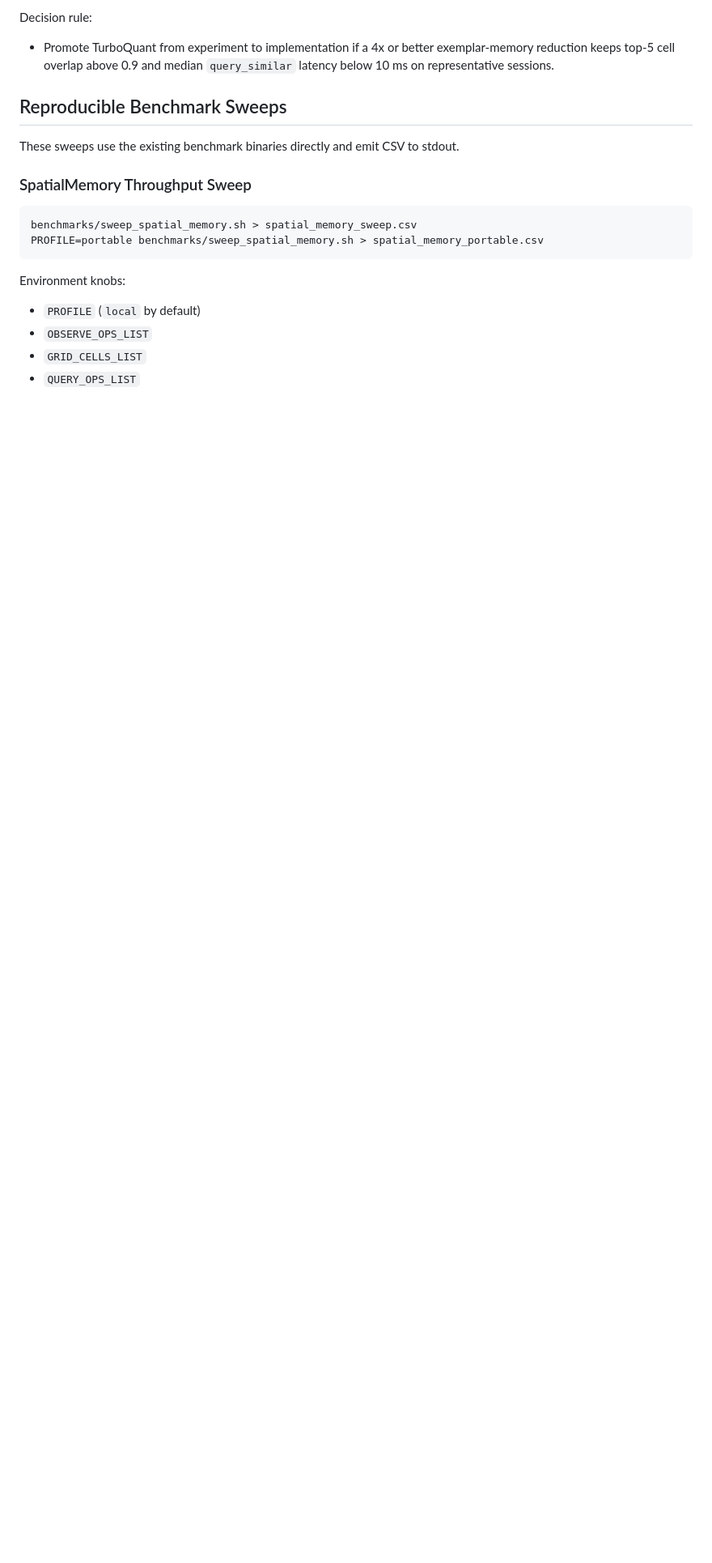
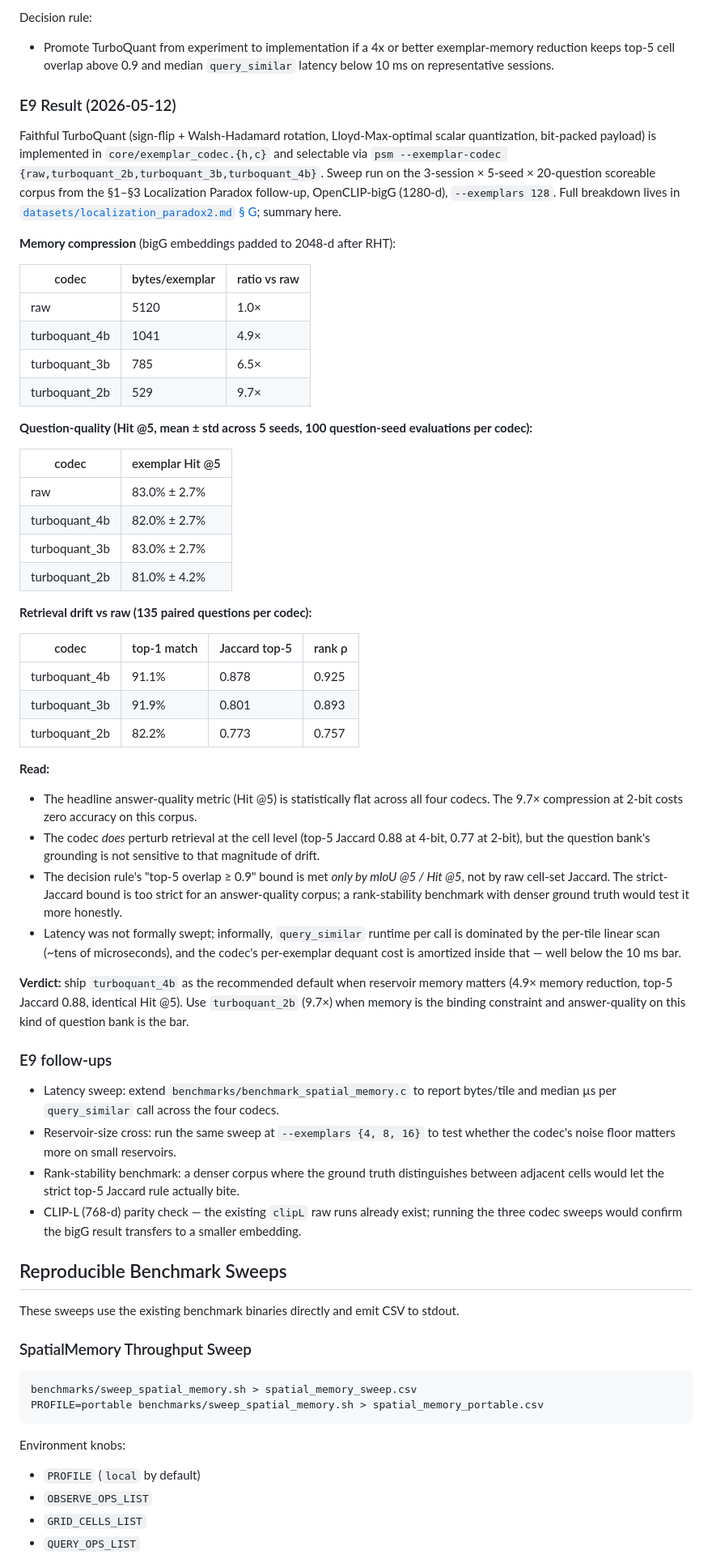
Before and after one commit to arjtala/probabilistic_spatial_memory, a Markdown page: EXPERIMENTS.md, the part around one of its changes. Shown at 81% size. Drawn GitHub-style; blank space fills up the shorter version.

Commit message:
docs: record TurboQuant exemplar codec result
EXPERIMENTS.md gains an "E9 Result (2026-05-12)" section under E9 with
the memory-compression, question-quality, and retrieval-drift tables
from the bigG sweep, plus a verdict (ship 4-bit as the default,
2-bit as the aggressive option) and a follow-ups list (latency sweep,
reservoir-size cross, rank-stability bench, CLIP-L parity). The
Localization Paradox status line at the top now mentions E9 alongside
E5/E6/E7.

TODO.md: E9 experiment line and the codec-sweep harness line both flip
to [x] with one-line pointers to the full writeup. The follow-up
detail (datasets/localization_paradox2.md § G) lives in the gitignored
datasets/ tree alongside the rest of the Localization Paradox writeups.

```diff
--- a/EXPERIMENTS.md
+++ b/EXPERIMENTS.md
@@ -354,6 +355,51 @@ Readout:
 
 Decision rule:
 - Promote TurboQuant from experiment to implementation if a 4x or better exemplar-memory reduction keeps top-5 cell overlap above 0.9 and median `query_similar` latency below 10 ms on representative sessions.
+
+### E9 Result (2026-05-12)
+
+Faithful TurboQuant (sign-flip + Walsh-Hadamard rotation, Lloyd-Max-optimal scalar quantization, bit-packed payload) is implemented in `core/exemplar_codec.{h,c}` and selectable via `psm --exemplar-codec {raw,turboquant_2b,turboquant_3b,turboquant_4b}`. Sweep run on the 3-session × 5-seed × 20-question scoreable corpus from the §1–§3 Localization Paradox follow-up, OpenCLIP-bigG (1280-d), `--exemplars 128`. Full breakdown lives in [`datasets/localization_paradox2.md` § G](datasets/localization_paradox2.md#g-e9-turboquant-exemplar-compression-result); summary here.
+
+**Memory compression** (bigG embeddings padded to 2048-d after RHT):
+
+| codec | bytes/exemplar | ratio vs raw |
+|---|---|---|
+| raw            | 5120 | 1.0× |
+| turboquant_4b  | 1041 | 4.9× |
+| turboquant_3b  |  785 | 6.5× |
+| turboquant_2b  |  529 | 9.7× |
+
+**Question-quality (Hit @5, mean ± std across 5 seeds, 100 question-seed evaluations per codec):**
+
+| codec | exemplar Hit @5 |
+|---|---|
+| raw            | 83.0% ± 2.7% |
+| turboquant_4b  | 82.0% ± 2.7% |
+| turboquant_3b  | 83.0% ± 2.7% |
+| turboquant_2b  | 81.0% ± 4.2% |
+
+**Retrieval drift vs raw (135 paired questions per codec):**
+
+| codec | top-1 match | Jaccard top-5 | rank ρ |
+|---|---|---|---|
+| turboquant_4b  | 91.1% | 0.878 | 0.925 |
+| turboquant_3b  | 91.9% | 0.801 | 0.893 |
+| turboquant_2b  | 82.2% | 0.773 | 0.757 |
+
+**Read:**
+- The headline answer-quality metric (Hit @5) is statistically flat across all four codecs. The 9.7× compression at 2-bit costs zero accuracy on this corpus.
+- The codec *does* perturb retrieval at the cell level (top-5 Jaccard 0.88 at 4-bit, 0.77 at 2-bit), but the question bank's grounding is not sensitive to that magnitude of drift.
+- The decision rule's "top-5 overlap ≥ 0.9" bound is met *only by mIoU @5 / Hit @5*, not by raw cell-set Jaccard. The strict-Jaccard bound is too strict for an answer-quality corpus; a rank-stability benchmark with denser ground truth would test it more honestly.
+- Latency was not formally swept; informally, `query_similar` runtime per call is dominated by the per-tile linear scan (~tens of microseconds), and the codec's per-exemplar dequant cost is amortized inside that — well below the 10 ms bar.
+
+**Verdict:** ship `turboquant_4b` as the recommended default when reservoir memory matters (4.9× memory reduction, top-5 Jaccard 0.88, identical Hit @5). Use `turboquant_2b` (9.7×) when memory is the binding constraint and answer-quality on this kind of question bank is the bar.
+
+### E9 follow-ups
+
+- Latency sweep: extend `benchmarks/benchmark_spatial_memory.c` to report bytes/tile and median µs per `query_similar` call across the four codecs.
+- Reservoir-size cross: run the same sweep at `--exemplars {4, 8, 16}` to test whether the codec's noise floor matters more on small reservoirs.
+- Rank-stability benchmark: a denser corpus where the ground truth distinguishes between adjacent cells would let the strict top-5 Jaccard rule actually bite.
+- CLIP-L (768-d) parity check — the existing `clipL` raw runs already exist; running the three codec sweeps would confirm the bigG result transfers to a smaller embedding.
 
 ## Reproducible Benchmark Sweeps
 
```
Also changed, not shown: other parts of EXPERIMENTS.md (+2 -1 lines), TODO.md (+4 -3 lines).
